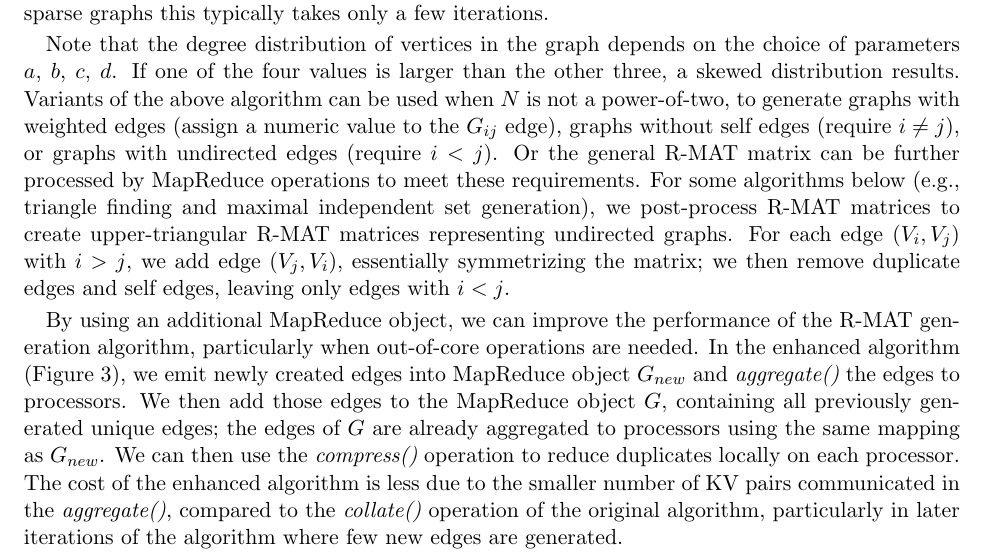
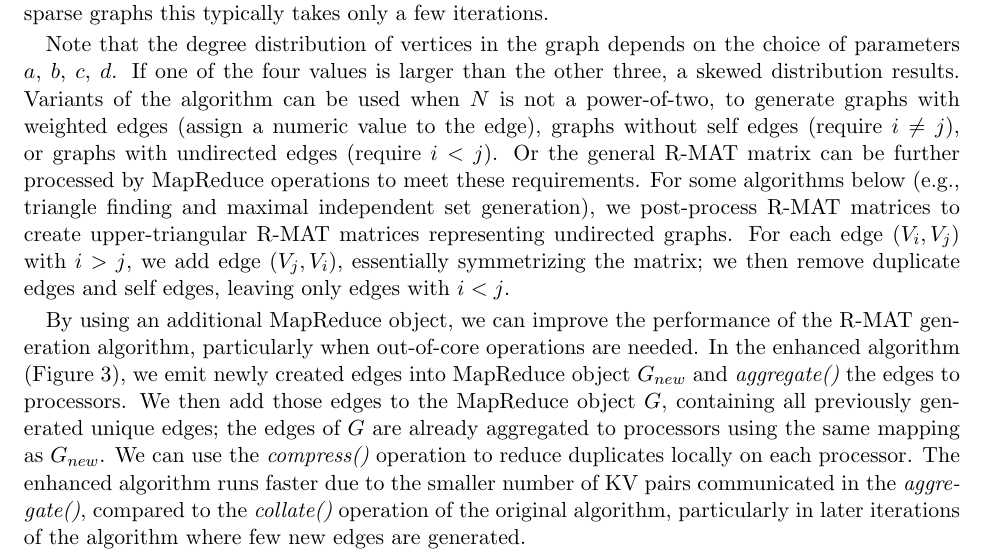
Before and after one commit to sjplimp/mapreduce, a LaTeX paper (paper/paper.tex, which reads paper/graph.tex): part of page 10 of 38, cut so that both start at the same text. Compiled offline with pdfLaTeX.

Commit message:
git-svn-id: svn+ssh://software-srn.sandia.gov/svn/mapreduce/trunk@663 3fc257bb-8550-0410-81b3-a5c103da83f7

```diff
--- a/paper/graph.tex
+++ b/paper/graph.tex
@@ -63,17 +63,17 @@ typically takes only a few iterations.
 Note that the degree distribution of vertices in the graph depends on
 the choice of parameters $a$, $b$, $c$, $d$.  If one of the four
 values is larger than the other three, a skewed distribution results.
-Variants of the above algorithm can be used when $N$ is not a
-power-of-two, to generate graphs with weighted edges (assign a numeric
-value to the $G_{ij}$ edge), graphs without self edges (require $i \ne
-j$), or graphs with undirected edges (require $i < j$).  Or the
-general R-MAT matrix can be further processed by MapReduce operations
-to meet these requirements.  For some algorithms below (e.g., triangle
-finding and maximal independent set generation), we post-process R-MAT
-matrices to create upper-triangular R-MAT matrices representing
-undirected graphs.  For each edge $(V_i,V_j)$ with $i > j$, we add
-edge $(V_j,V_i)$, essentially symmetrizing the matrix; we then remove
-duplicate edges and self edges, leaving only edges with $i < j$.
+Variants of the algorithm can be used when $N$ is not a power-of-two,
+to generate graphs with weighted edges (assign a numeric value to the
+edge), graphs without self edges (require $i \ne j$), or graphs with
+undirected edges (require $i < j$).  Or the general R-MAT matrix can
+be further processed by MapReduce operations to meet these
+requirements.  For some algorithms below (e.g., triangle finding and
+maximal independent set generation), we post-process R-MAT matrices to
+create upper-triangular R-MAT matrices representing undirected graphs.
+For each edge $(V_i,V_j)$ with $i > j$, we add edge $(V_j,V_i)$,
+essentially symmetrizing the matrix; we then remove duplicate edges
+and self edges, leaving only edges with $i < j$.
 
 By using an additional MapReduce object, we can improve the
 performance of the R-MAT generation algorithm, particularly when
@@ -83,12 +83,12 @@ object $G_{new}$ and {\it aggregate()} the edges to processors.  We
 then add those edges to the MapReduce object $G$, containing all
 previously generated unique edges; the edges of $G$ are already
 aggregated to processors using the same mapping as $G_{new}$.  We can
-then use the {\it compress()} operation to reduce duplicates locally
-on each processor.  The cost of the enhanced algorithm is less due to
-the smaller number of KV pairs communicated in the {\it aggregate()},
-compared to the {\it collate()} operation of the original algorithm,
-particularly in later iterations of the algorithm where few new edges
-are generated.
+use the {\it compress()} operation to reduce duplicates locally on
+each processor.  The enhanced algorithm runs faster due to the smaller
+number of KV pairs communicated in the {\it aggregate()}, compared to
+the {\it collate()} operation of the original algorithm, particularly
+in later iterations of the algorithm where few new edges are
+generated.
 
 \begin{figure}[htb]
  \begin{center}\fbox{\begin{minipage}{\textwidth} \begin{tabbing}
```
Also changed, not shown: paper/mapreduce_paper.pdf.
